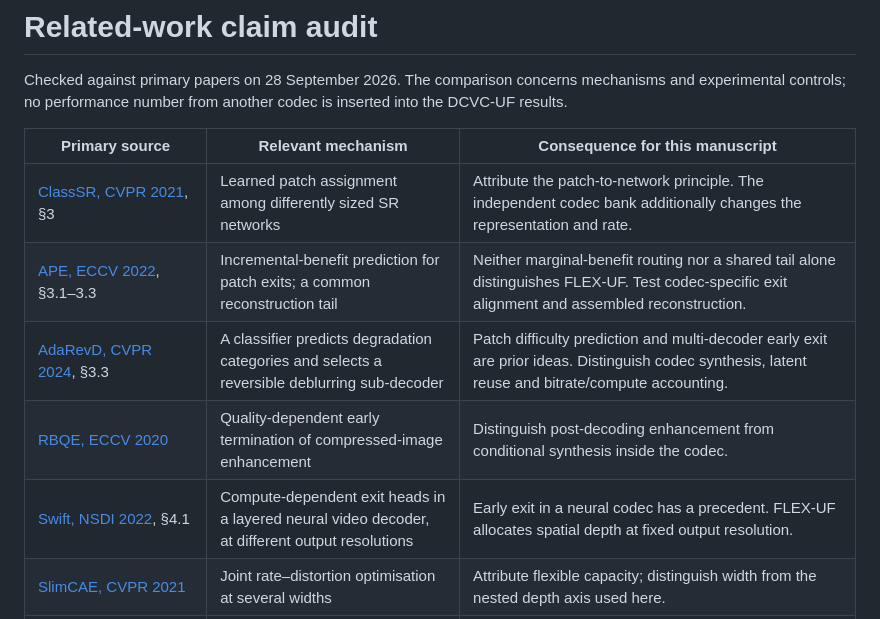
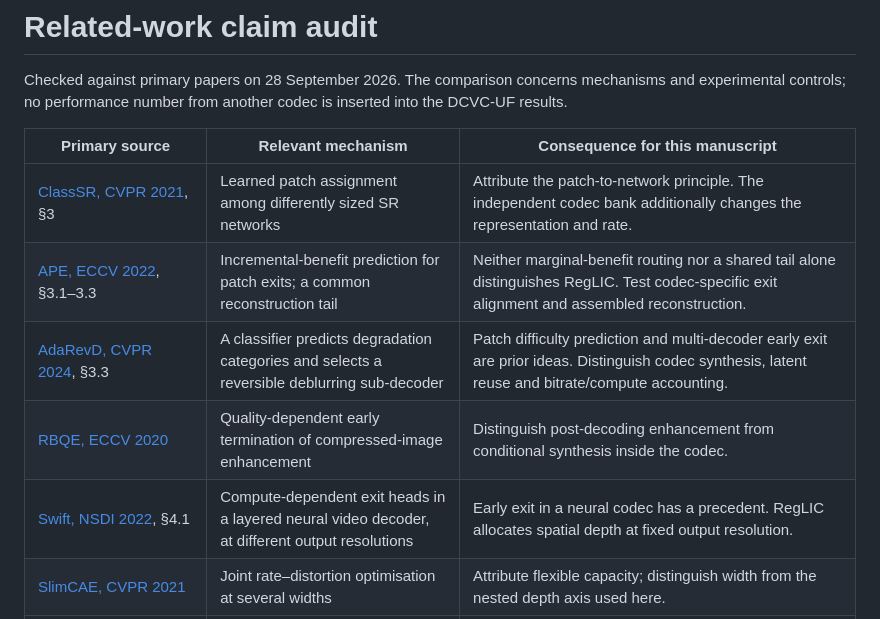
Before and after one commit to canerim/FLEX-FLOP, a Markdown page: RELATED_WORK_AUDIT.md, the part around the change. Drawn GitHub-style.

```diff
--- a/RELATED_WORK_AUDIT.md
+++ b/RELATED_WORK_AUDIT.md
@@ -7,10 +7,10 @@ codec is inserted into the DCVC-UF results.
 | Primary source | Relevant mechanism | Consequence for this manuscript |
 |---|---|---|
 | [ClassSR, CVPR 2021](https://openaccess.thecvf.com/content/CVPR2021/papers/Kong_ClassSR_A_General_Framework_to_Accelerate_Super-Resolution_Networks_by_Data_CVPR_2021_paper.pdf), §3 | Learned patch assignment among differently sized SR networks | Attribute the patch-to-network principle. The independent codec bank additionally changes the representation and rate. |
-| [APE, ECCV 2022](https://www.ecva.net/papers/eccv_2022/papers_ECCV/papers/136780286.pdf), §3.1–3.3 | Incremental-benefit prediction for patch exits; a common reconstruction tail | Neither marginal-benefit routing nor a shared tail alone distinguishes FLEX-UF. Test codec-specific exit alignment and assembled reconstruction. |
+| [APE, ECCV 2022](https://www.ecva.net/papers/eccv_2022/papers_ECCV/papers/136780286.pdf), §3.1–3.3 | Incremental-benefit prediction for patch exits; a common reconstruction tail | Neither marginal-benefit routing nor a shared tail alone distinguishes RegLIC. Test codec-specific exit alignment and assembled reconstruction. |
 | [AdaRevD, CVPR 2024](https://openaccess.thecvf.com/content/CVPR2024/papers/Mao_AdaRevD_Adaptive_Patch_Exiting_Reversible_Decoder_Pushes_the_Limit_of_CVPR_2024_paper.pdf), §3.3 | A classifier predicts degradation categories and selects a reversible deblurring sub-decoder | Patch difficulty prediction and multi-decoder early exit are prior ideas. Distinguish codec synthesis, latent reuse and bitrate/compute accounting. |
 | [RBQE, ECCV 2020](https://www.ecva.net/papers/eccv_2020/papers_ECCV/papers/123610273.pdf) | Quality-dependent early termination of compressed-image enhancement | Distinguish post-decoding enhancement from conditional synthesis inside the codec. |
-| [Swift, NSDI 2022](https://www.usenix.org/system/files/nsdi22-paper-dasari.pdf), §4.1 | Compute-dependent exit heads in a layered neural video decoder, at different output resolutions | Early exit in a neural codec has a precedent. FLEX-UF allocates spatial depth at fixed output resolution. |
+| [Swift, NSDI 2022](https://www.usenix.org/system/files/nsdi22-paper-dasari.pdf), §4.1 | Compute-dependent exit heads in a layered neural video decoder, at different output resolutions | Early exit in a neural codec has a precedent. RegLIC allocates spatial depth at fixed output resolution. |
 | [SlimCAE, CVPR 2021](https://openaccess.thecvf.com/content/CVPR2021/papers/Yang_Slimmable_Compressive_Autoencoders_for_Practical_Neural_Image_Compression_CVPR_2021_paper.pdf) | Joint rate–distortion optimisation at several widths | Attribute flexible capacity; distinguish width from the nested depth axis used here. |
 | [AdaNIC, ICCV 2023](https://openaccess.thecvf.com/content/ICCV2023/papers/Tao_AdaNIC_Towards_Practical_Neural_Image_Compression_via_Dynamic_Transform_Routing_ICCV_2023_paper.pdf), §3.2–3.4 | Blockwise spatially varying transform widths and a learned routing agent | Closest spatial-capacity compression precedent. A “first adaptive compression” claim would be unsupported. |
 | [cgSlimDecoder, CVPR 2023](https://openaccess.thecvf.com/content/CVPR2023/papers/Hu_Complexity-Guided_Slimmable_Decoder_for_Efficient_Deep_Video_Compression_CVPR_2023_paper.pdf), §3 | Complexity-conditioned channel allocation across video-decoder modules | Distinguish spatial stopping from width allocation across motion/residual modules. |
```
Also changed, not shown: FIGURE_STYLE.md (+1 -1 lines), INTRO_EDITORIAL_NOTES.md (added, +28 -0 lines), README.md (+1 -1 lines), figs/reglic_intro/README.md (added, +10 -0 lines), figs/reglic_intro/reglic_intro.png (added), 13 other files.
